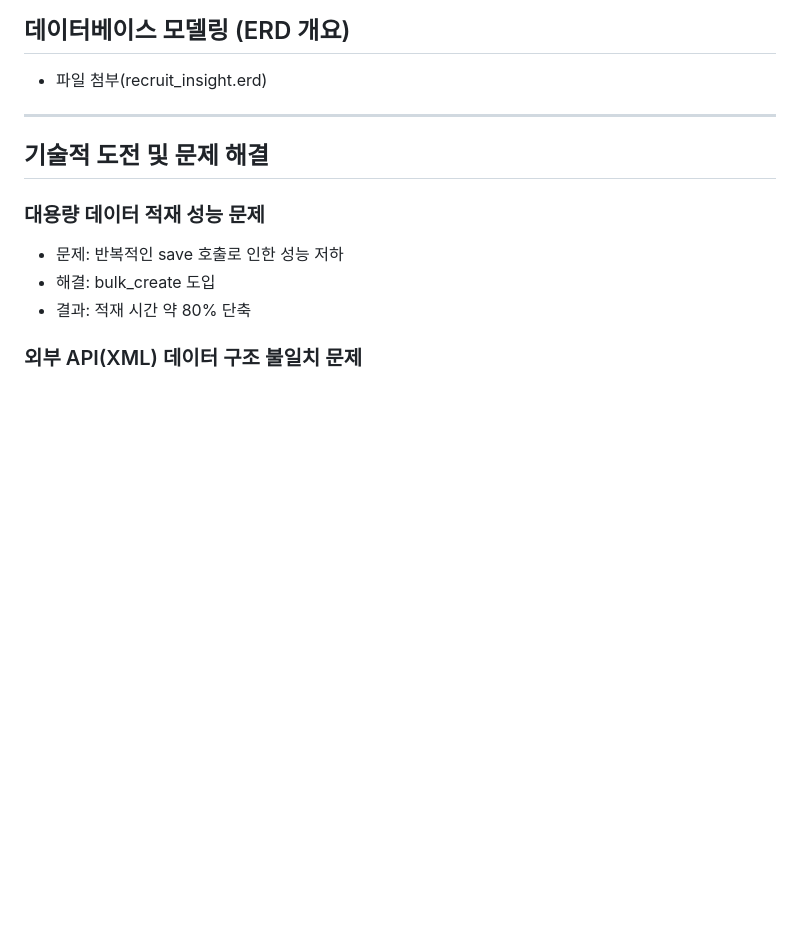
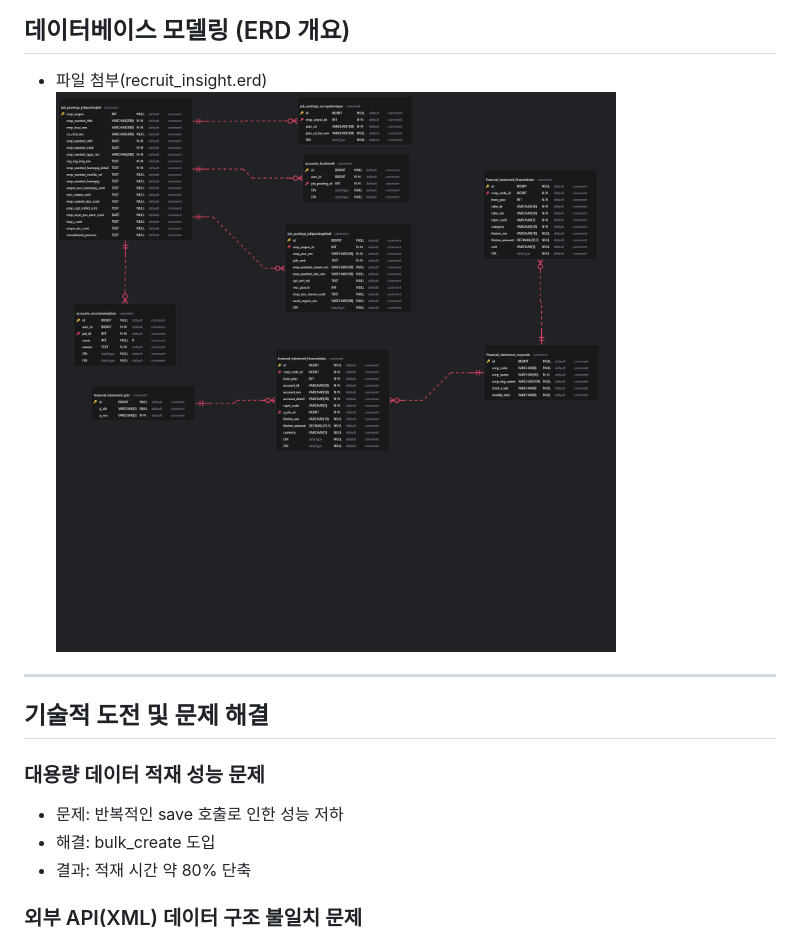
Before and after one commit to HeHe985/Recruit-Insight, a Markdown page: README.md, the part around the change. GitHub-like rendering; pictures changed too: erd.png (added); blank space fills up the shorter version.

```diff
--- a/README.md
+++ b/README.md
@@ -142,7 +142,7 @@ Recruit Insight는 재무제표 기반 기업 분석과 AI 추천을 결합한
 ## 데이터베이스 모델링 (ERD 개요)
 
 - 파일 첨부(recruit_insight.erd)
-
+![erd](erd.png)
 ---
 
 ## 기술적 도전 및 문제 해결
```
Also changed, not shown: 2 other files.
